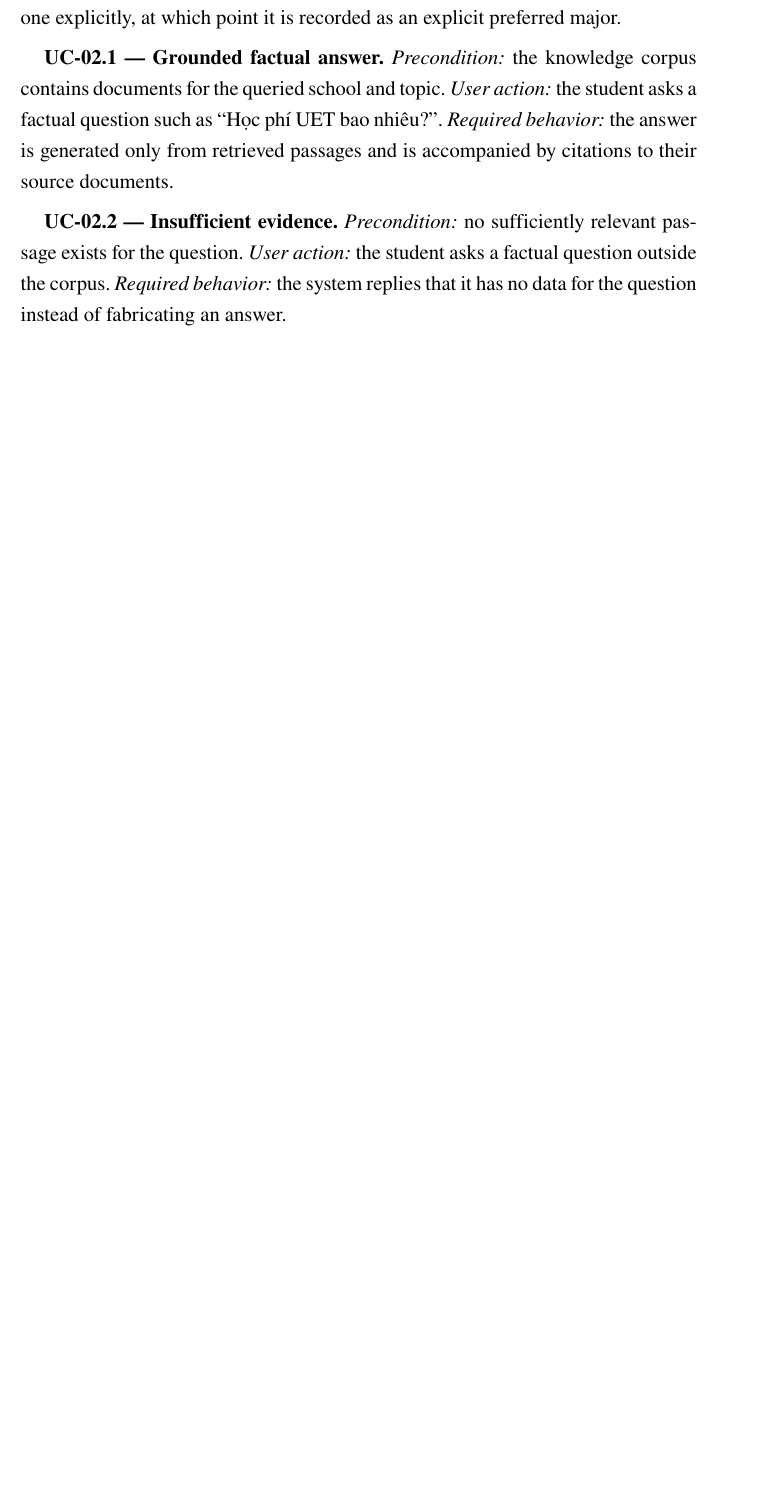
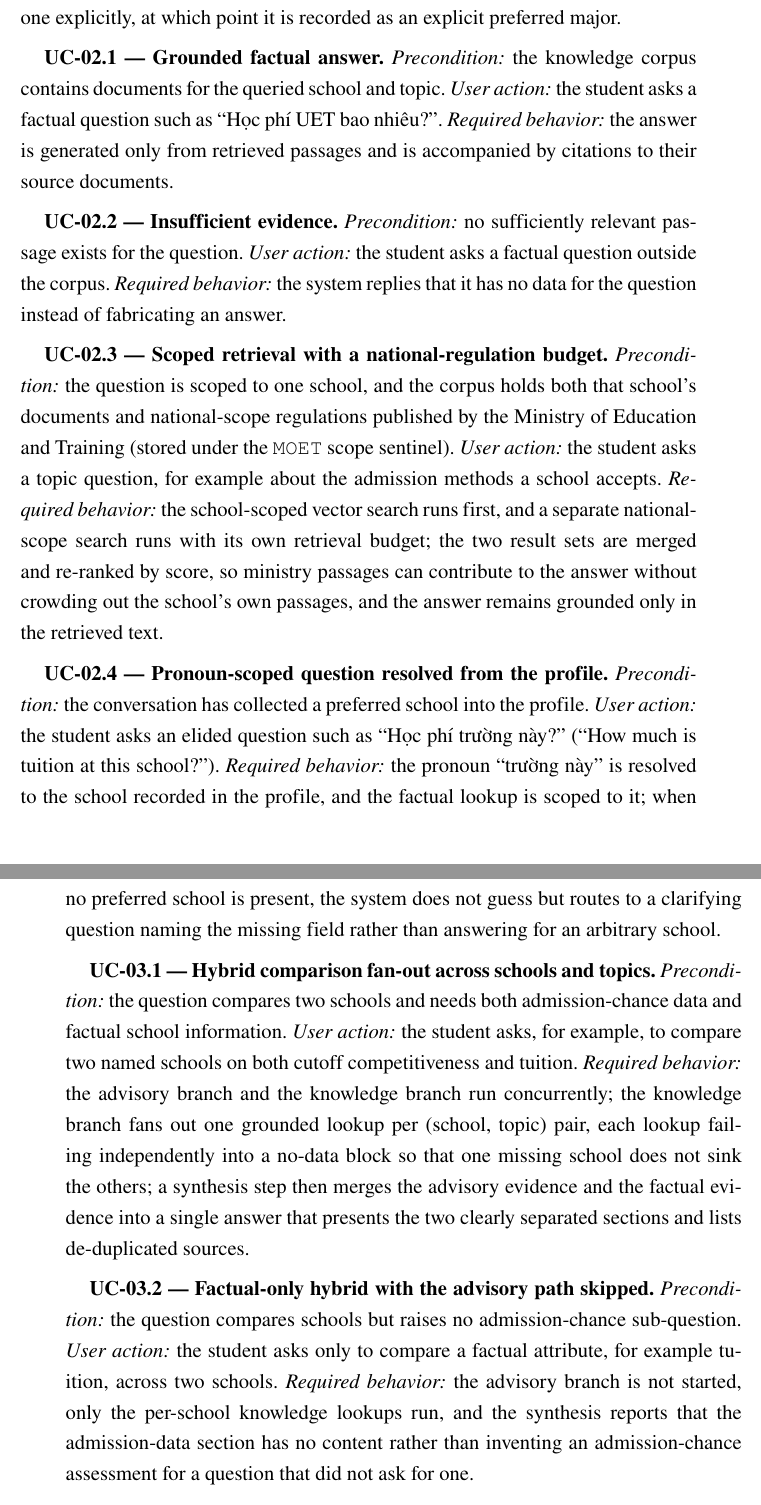
Before and after one commit to HNcranky/admission-advisory-system, a LaTeX document (latex/Chapter/Appendix_A.tex): part of page 2 of 2 before the commit and two parts of pages 2 and 3 of 3 after it, the two joined at a grey line, cut so that both start at the same text, the shorter picture padded with empty space. Compiled offline with pdfLaTeX.

Commit message:
docs(thesis): add UC-02/UC-03 detailed scenarios to Appendix A

```diff
--- a/latex/Chapter/Appendix_A.tex
+++ b/latex/Chapter/Appendix_A.tex
@@ -61,6 +61,26 @@ Each scenario is given as a precondition, a user action, and the required system
 \textit{User action:} the student asks a factual question outside the corpus.
 \textit{Required behavior:} the system replies that it has no data for the question instead of fabricating an answer.
 
+\textbf{UC-02.3 --- Scoped retrieval with a national-regulation budget.}
+\textit{Precondition:} the question is scoped to one school, and the corpus holds both that school's documents and national-scope regulations published by the Ministry of Education and Training (stored under the \texttt{MOET} scope sentinel).
+\textit{User action:} the student asks a topic question, for example about the admission methods a school accepts.
+\textit{Required behavior:} the school-scoped vector search runs first, and a separate national-scope search runs with its own retrieval budget; the two result sets are merged and re-ranked by score, so ministry passages can contribute to the answer without crowding out the school's own passages, and the answer remains grounded only in the retrieved text.
+
+\textbf{UC-02.4 --- Pronoun-scoped question resolved from the profile.}
+\textit{Precondition:} the conversation has collected a preferred school into the profile.
+\textit{User action:} the student asks an elided question such as ``Học phí trường này?'' (``How much is tuition at this school?'').
+\textit{Required behavior:} the pronoun ``trường này'' is resolved to the school recorded in the profile, and the factual lookup is scoped to it; when no preferred school is present, the system does not guess but routes to a clarifying question naming the missing field rather than answering for an arbitrary school.
+
+\textbf{UC-03.1 --- Hybrid comparison fan-out across schools and topics.}
+\textit{Precondition:} the question compares two schools and needs both admission-chance data and factual school information.
+\textit{User action:} the student asks, for example, to compare two named schools on both cutoff competitiveness and tuition.
+\textit{Required behavior:} the advisory branch and the knowledge branch run concurrently; the knowledge branch fans out one grounded lookup per (school, topic) pair, each lookup failing independently into a no-data block so that one missing school does not sink the others; a synthesis step then merges the advisory evidence and the factual evidence into a single answer that presents the two clearly separated sections and lists de-duplicated sources.
+
+\textbf{UC-03.2 --- Factual-only hybrid with the advisory path skipped.}
+\textit{Precondition:} the question compares schools but raises no admission-chance sub-question.
+\textit{User action:} the student asks only to compare a factual attribute, for example tuition, across two schools.
+\textit{Required behavior:} the advisory branch is not started, only the per-school knowledge lookups run, and the synthesis reports that the admission-data section has no content rather than inventing an admission-chance assessment for a question that did not ask for one.
+
 \section*{A.4 Conflict and safety scenarios}
 
 \textbf{UC-01.9 --- Conflicting source data.}
```
Also changed, not shown: latex/Chapter/Appendix_A.tex (2 more changed lines).
